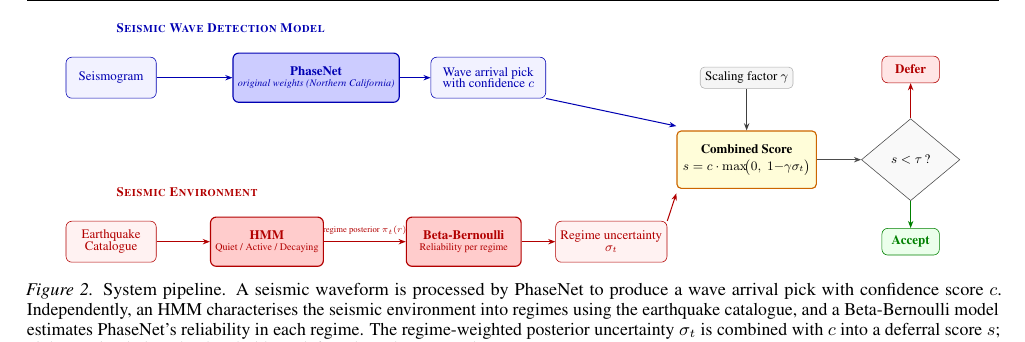
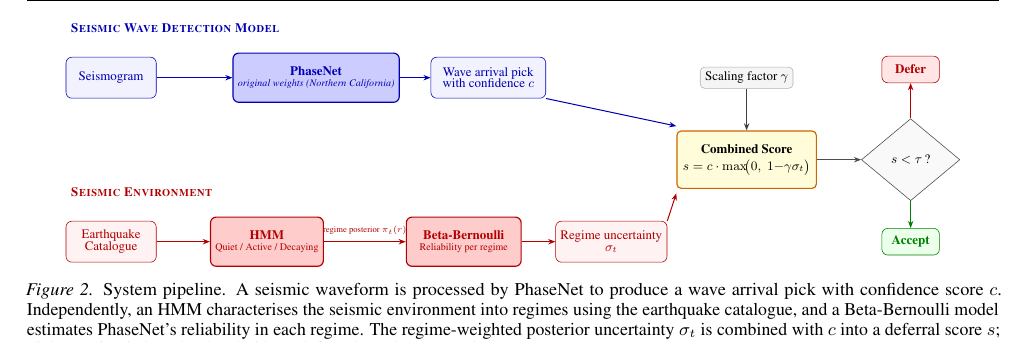
Before and after one commit to ya325icacuk/seismic-phase-picking, a LaTeX paper (paper/main.tex, which reads paper/sections/method.tex): part of page 4 of 13, cut so that both start at the same text. Compiled offline with pdfLaTeX.

Commit message:
Align stream labels with left edge of Seismogram/Catalogue boxes
Co-Authored-By: Claude Opus 4.6 <noreply@anthropic.com>

```diff
--- a/paper/sections/method.tex
+++ b/paper/sections/method.tex
@@ -34,11 +34,6 @@
     blackarrow/.style={-{Stealth[length=5pt]}, black!70, line width=0.7pt},
     grayarrow/.style={-{Stealth[length=5pt]}, gray!50!black, line width=0.7pt},
 ]
-% ===================== STREAM LABELS =====================
-\node[font=\footnotesize\bfseries, text=blue!70!black, anchor=west]
-    at (-1, 4.2) {\textsc{Seismic Wave Detection Model}};
-\node[font=\footnotesize\bfseries, text=red!70!black, anchor=west]
-    at (-1, 0.2) {\textsc{Seismic Environment}};
 % ===================== TOP STREAM (blue) =====================
 \node[blueinput, minimum width=2.2cm] (seis) at (-1, 3) {Seismogram};
 \node[bluemodel, minimum width=3cm] (pn) at (4, 3)
```
Also changed, not shown: paper/sections/method.tex (5 more changed lines).
